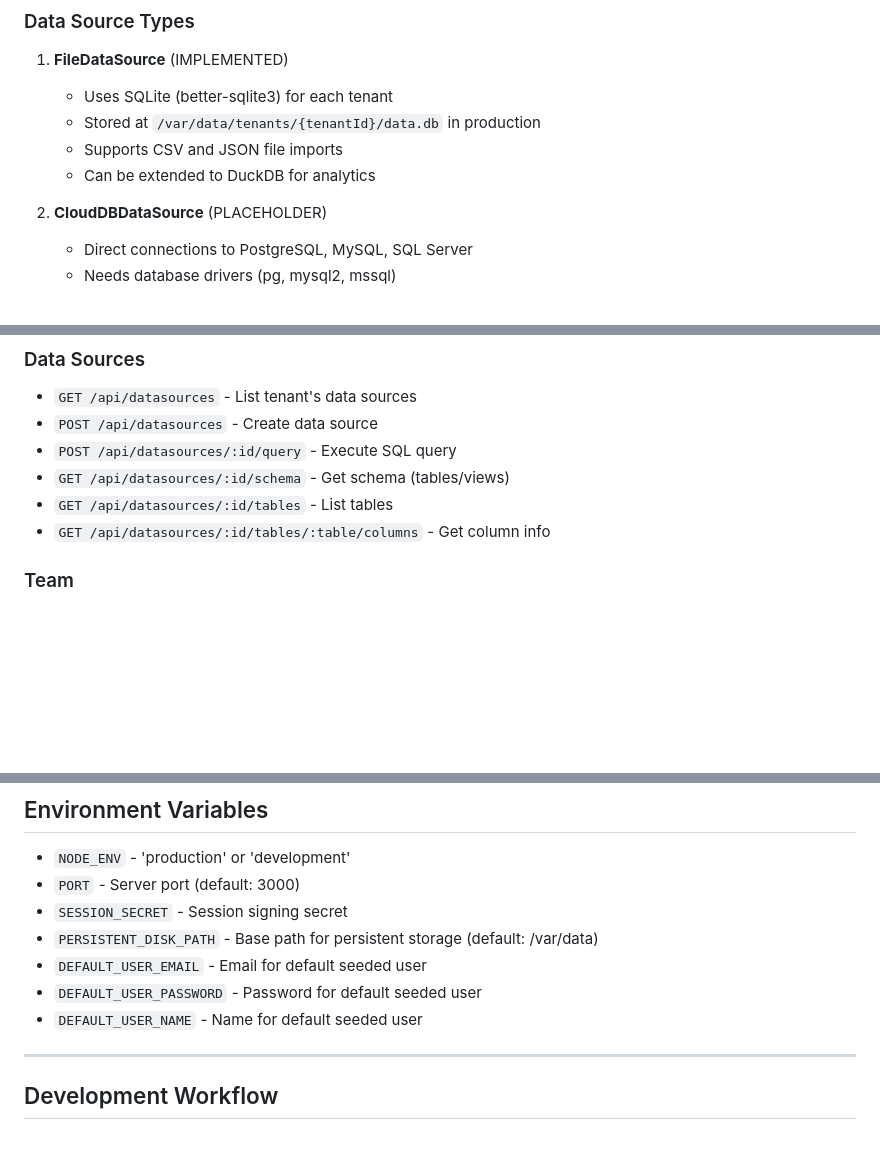
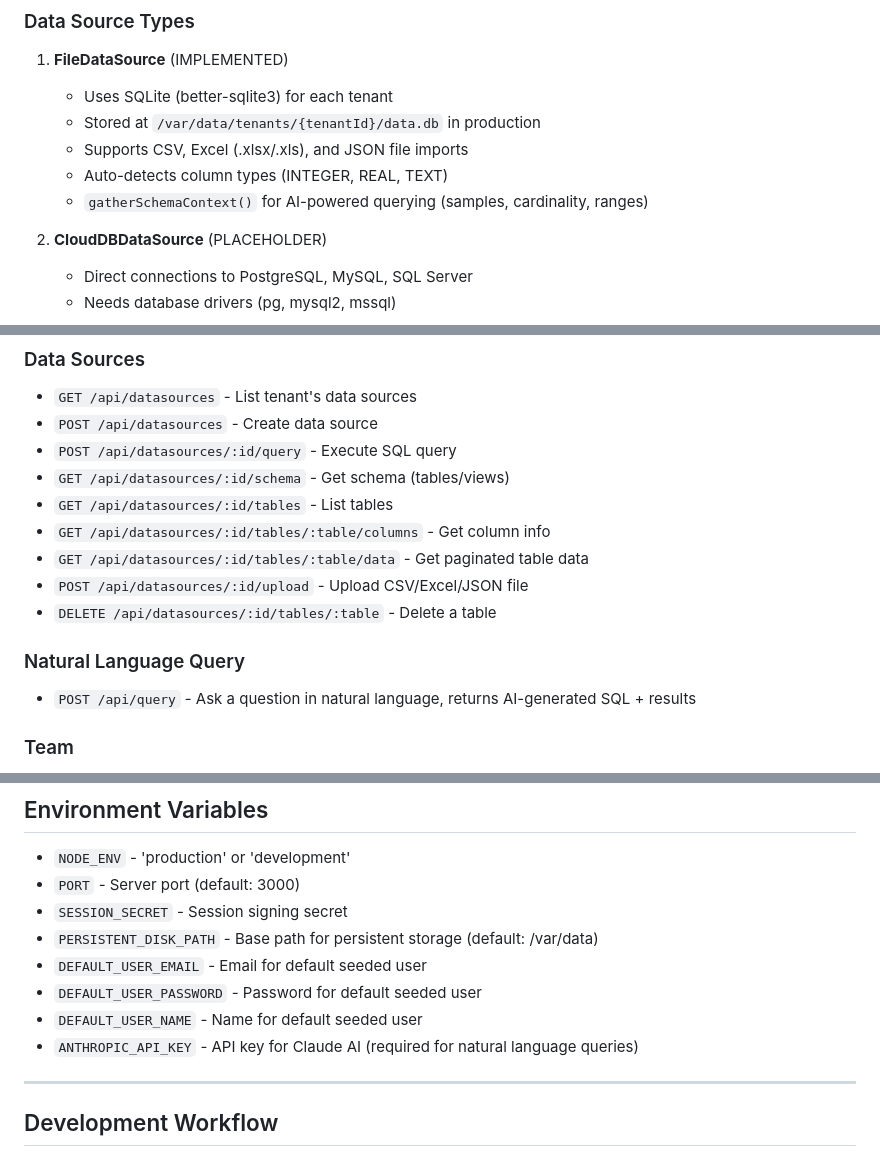
Before and after one commit to davidmodfyi/useaffix.ai, a Markdown page: CLAUDE.md, 3 parts joined by grey strips. Drawn GitHub-style; blank space fills up the shorter version.

```diff
--- a/CLAUDE.md
+++ b/CLAUDE.md
@@ -126,8 +127,9 @@ class DataSource {
 1. **FileDataSource** (IMPLEMENTED)
    - Uses SQLite (better-sqlite3) for each tenant
    - Stored at `/var/data/tenants/{tenantId}/data.db` in production
-   - Supports CSV and JSON file imports
-   - Can be extended to DuckDB for analytics
+   - Supports CSV, Excel (.xlsx/.xls), and JSON file imports
+   - Auto-detects column types (INTEGER, REAL, TEXT)
+   - `gatherSchemaContext()` for AI-powered querying (samples, cardinality, ranges)
 
 2. **CloudDBDataSource** (PLACEHOLDER)
    - Direct connections to PostgreSQL, MySQL, SQL Server
@@ -176,6 +178,12 @@ class DataSource {
 - `GET /api/datasources/:id/schema` - Get schema (tables/views)
 - `GET /api/datasources/:id/tables` - List tables
 - `GET /api/datasources/:id/tables/:table/columns` - Get column info
+- `GET /api/datasources/:id/tables/:table/data` - Get paginated table data
+- `POST /api/datasources/:id/upload` - Upload CSV/Excel/JSON file
+- `DELETE /api/datasources/:id/tables/:table` - Delete a table
+
+### Natural Language Query
+- `POST /api/query` - Ask a question in natural language, returns AI-generated SQL + results
 
 ### Team
 - `GET /api/team` - List users in tenant
@@ -192,6 +200,7 @@ class DataSource {
 - `DEFAULT_USER_EMAIL` - Email for default seeded user
 - `DEFAULT_USER_PASSWORD` - Password for default seeded user
 - `DEFAULT_USER_NAME` - Name for default seeded user
+- `ANTHROPIC_API_KEY` - API key for Claude AI (required for natural language queries)
 
 ---
 
```
Also changed, not shown: other parts of CLAUDE.md (+35 -5 lines).
